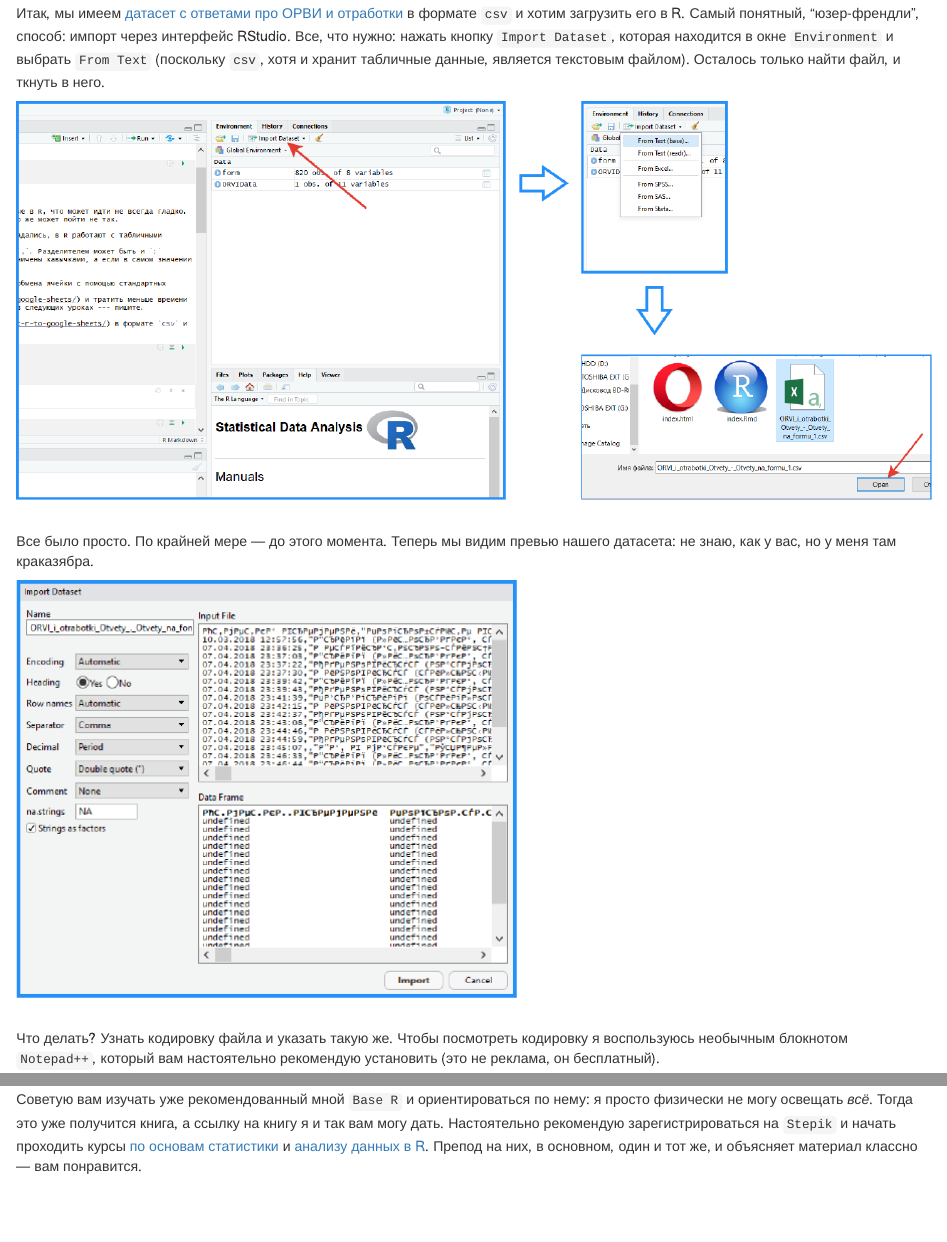
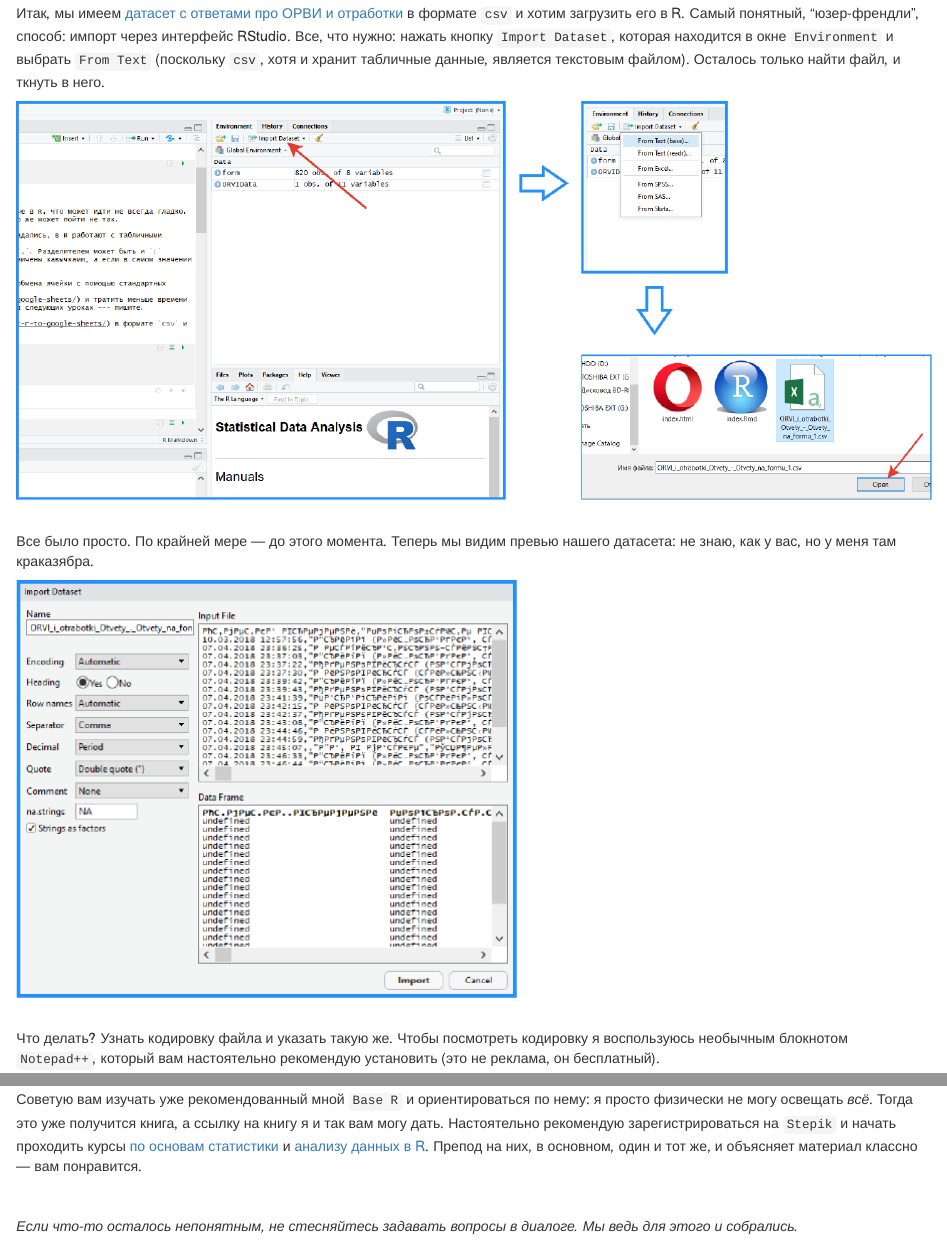
Before and after one commit to revoluciom/revoluciom.github.io-step2, an R Markdown document (index.Rmd): the page in a window 1100 px wide, from 490 px down, and a second part further down, joined at a grey line. Rendered offline with R 4.5, knitr and Pandoc, with nearby package versions; the code chunks are not run, so their results and figures are left out; folded parts are opened.

Commit message:
Add files via upload

```diff
--- a/index.Rmd
+++ b/index.Rmd
@@ -31,7 +31,7 @@ library(data.table)
 Открыть таблицу в формате Excel (xls, xlsx) можно с помощью пакета `readxl`, или импортировать скопированные в буфер обмена ячейки с помощью стандартных средств.
 **Google Sheets** --- тоже можно [подключить к R](https://www.r-bloggers.com/how-to-use-googlesheets-to-connect-r-to-google-sheets/) и тратить меньше времени на загрузку данных. Соответственно с гугл формами та же история. Если есть желание, то можем разобрать такой вариант в следующих уроках --- пишите.
 
-Итак, мы имеем [датасет с ответами про ОРВИ и отработки](https://www.r-bloggers.com/how-to-use-googlesheets-to-connect-r-to-google-sheets/) в формате `csv` и хотим загрузить его в R. Самый понятный, "юзер-френдли", способ: импорт через интерфейс RStudio. Все, что нужно: нажать кнопку `Import Dataset`, которая находится в окне `Environment` и выбрать `From Text` (поскольку `csv`, хотя и хранит табличные данные, является текстовым файлом). Осталось только найти файл, и ткнуть в него.
+Итак, мы имеем [датасет с ответами про ОРВИ и отработки](ORVI_i_otrabotki_Otvety_-_Otvety_na_formu_1.csv) в формате `csv` и хотим загрузить его в R. Самый понятный, "юзер-френдли", способ: импорт через интерфейс RStudio. Все, что нужно: нажать кнопку `Import Dataset`, которая находится в окне `Environment` и выбрать `From Text` (поскольку `csv`, хотя и хранит табличные данные, является текстовым файлом). Осталось только найти файл, и ткнуть в него.
 
 ![](whole_import1.png)
 <br/>
@@ -170,3 +170,6 @@ load("ORVI.RData")
 
 ## Как жить с этим дальше?
 Советую вам изучать уже рекомендованный мной `Base R` и ориентироваться по нему: я просто физически не могу освещать *всё*. Тогда это уже получится книга, а ссылку на книгу я и так вам могу дать. Настоятельно рекомендую зарегистрироваться на `Stepik` и начать проходить курсы [по основам статистики](https://stepik.org/course/76) и [анализу данных в R](https://stepik.org/course/129). Препод на них, в основном, один и тот же, и объясняет материал классно --- вам понравится.
+<br/>
+<br/>
+*Если что-то осталось непонятным, не стесняйтесь задавать вопросы в диалоге. Мы ведь для этого и собрались.*
```
Also changed, not shown: index.Rmd (2 more changed lines).
